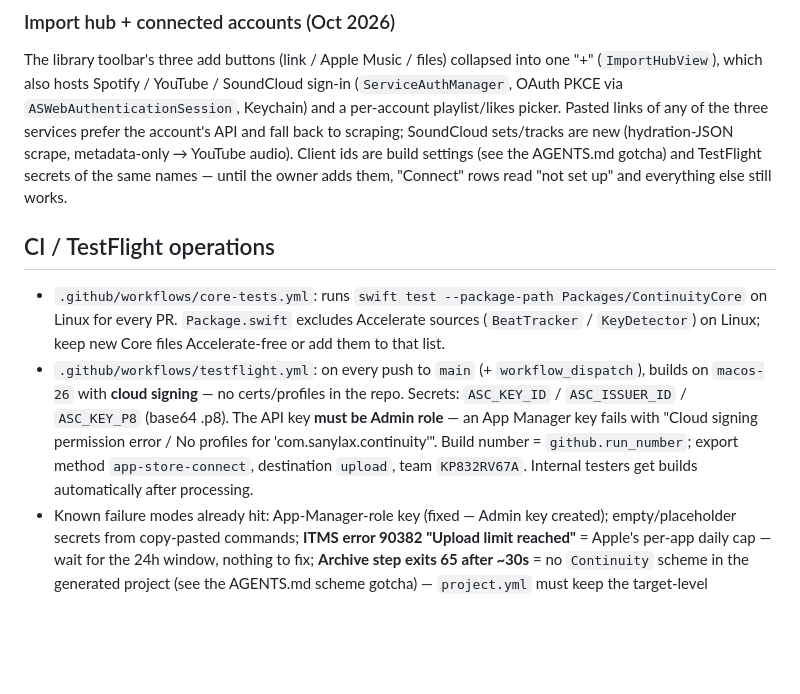
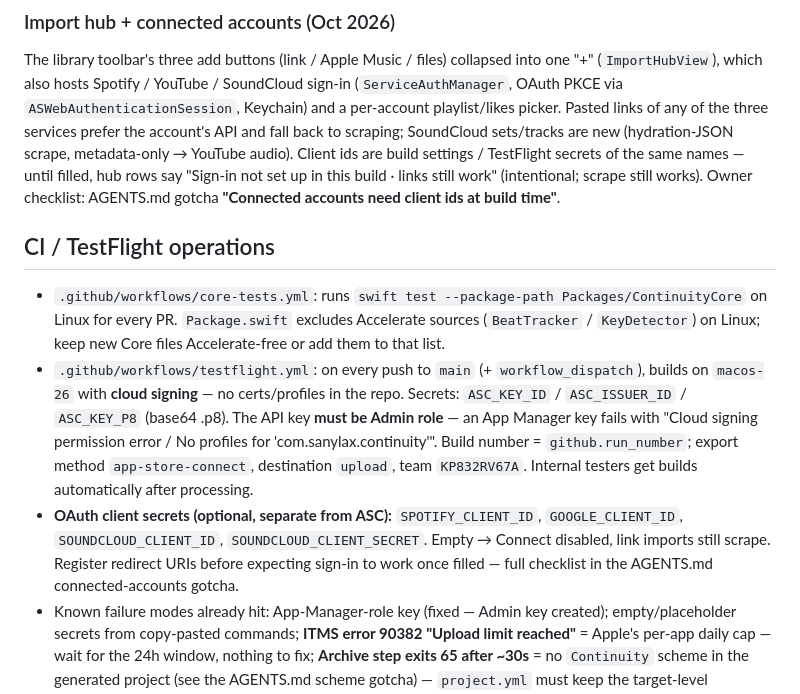
Before and after one commit to ContinuityInc/Continuity, a Markdown page: CLAUDE.md, the part around the change. GitHub-like rendering; blank space fills up the shorter version.

```diff
--- a/CLAUDE.md
+++ b/CLAUDE.md
@@ -172,8 +172,9 @@ The library toolbar's three add buttons (link / Apple Music / files) collapsed i
 OAuth PKCE via `ASWebAuthenticationSession`, Keychain) and a per-account playlist/likes picker.
 Pasted links of any of the three services prefer the account's API and fall back to scraping;
 SoundCloud sets/tracks are new (hydration-JSON scrape, metadata-only → YouTube audio). Client ids
-are build settings (see the AGENTS.md gotcha) and TestFlight secrets of the same names — until
-the owner adds them, "Connect" rows read "not set up" and everything else still works.
+are build settings / TestFlight secrets of the same names — until filled, hub rows say
+"Sign-in not set up in this build · links still work" (intentional; scrape still works). Owner
+checklist: AGENTS.md gotcha **"Connected accounts need client ids at build time"**.
 
 ## CI / TestFlight operations
 
@@ -187,6 +188,10 @@ the owner adds them, "Connect" rows read "not set up" and everything else still
   'com.sanylax.continuity'". Build number = `github.run_number`; export method
   `app-store-connect`, destination `upload`, team `KP832RV67A`. Internal testers get builds
   automatically after processing.
+- **OAuth client secrets (optional, separate from ASC):** `SPOTIFY_CLIENT_ID`,
+  `GOOGLE_CLIENT_ID`, `SOUNDCLOUD_CLIENT_ID`, `SOUNDCLOUD_CLIENT_SECRET`. Empty → Connect
+  disabled, link imports still scrape. Register redirect URIs before expecting sign-in to
+  work once filled — full checklist in the AGENTS.md connected-accounts gotcha.
 - Known failure modes already hit: App-Manager-role key (fixed — Admin key created);
   empty/placeholder secrets from copy-pasted commands; **ITMS error 90382 "Upload limit
   reached"** = Apple's per-app daily cap — wait for the 24h window, nothing to fix;
```
Also changed, not shown: AGENTS.md (+30 -8 lines), README.md (+3 -1 lines).
